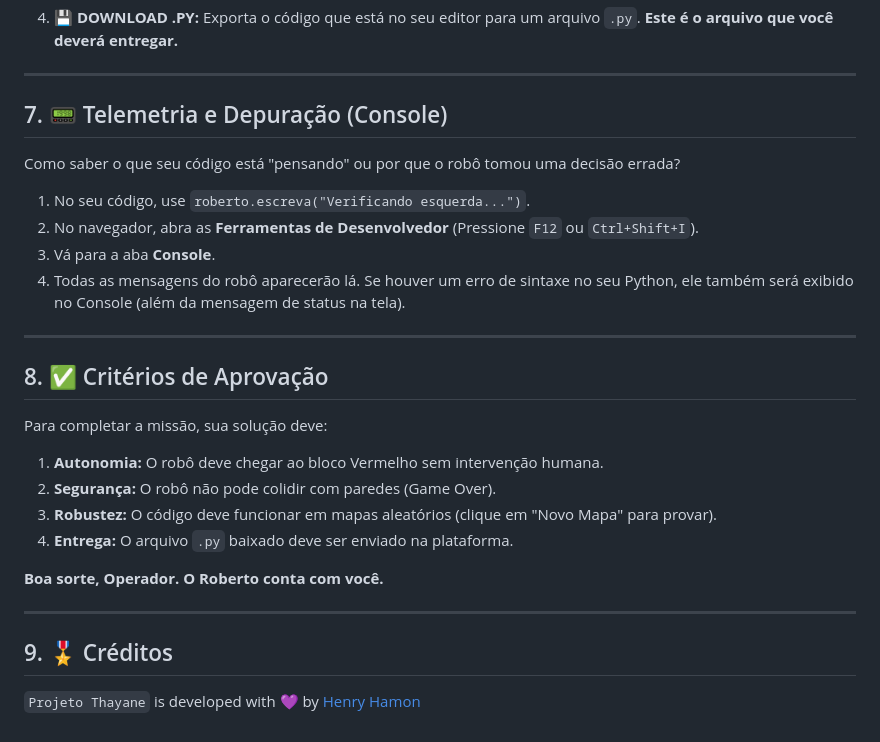
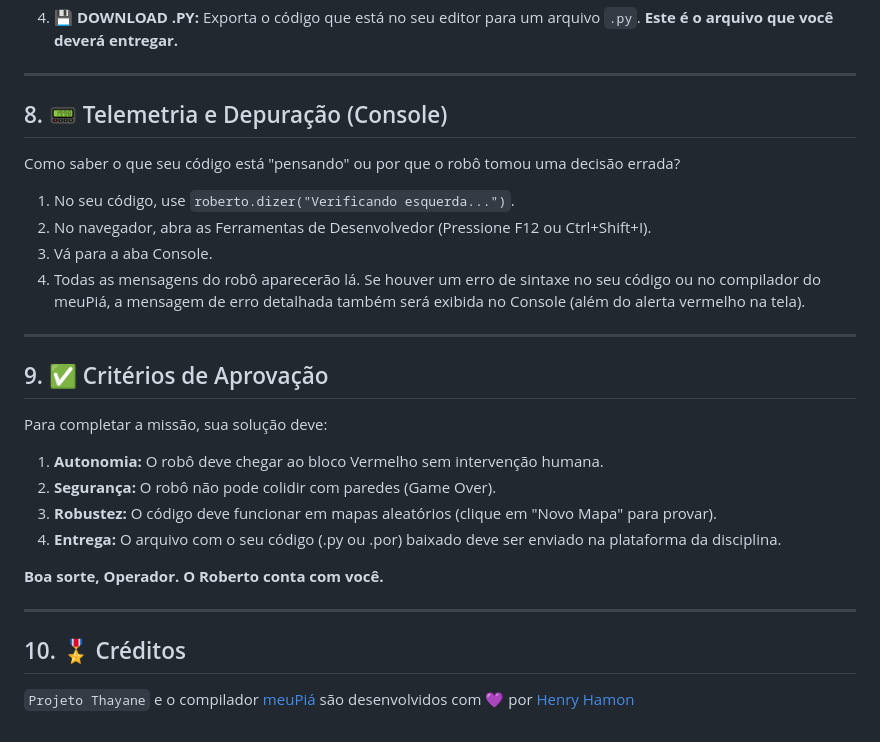
Before and after one commit to henryhamon/projeto-thayane, a Markdown page: README.md, the part around one of its changes. Drawn GitHub-style.

```diff
--- a/README.md
+++ b/README.md
@@ -111,30 +145,29 @@ Ao lado do mapa 3D, você encontrará os controles operacionais:
 
 ---
 
-## 7. 📟 Telemetria e Depuração (Console)
+## 8. 📟 Telemetria e Depuração (Console)
 
 Como saber o que seu código está "pensando" ou por que o robô tomou uma decisão errada?
-
-1. No seu código, use `roberto.escreva("Verificando esquerda...")`.
-2. No navegador, abra as **Ferramentas de Desenvolvedor** (Pressione `F12` ou `Ctrl+Shift+I`).
-3. Vá para a aba **Console**.
-4. Todas as mensagens do robô aparecerão lá. Se houver um erro de sintaxe no seu Python, ele também será exibido no Console (além da mensagem de status na tela).
+1. No seu código, use `roberto.dizer("Verificando esquerda...")`.
+2. No navegador, abra as Ferramentas de Desenvolvedor (Pressione F12 ou Ctrl+Shift+I).
+3. Vá para a aba Console.
+4. Todas as mensagens do robô aparecerão lá. Se houver um erro de sintaxe no seu código ou no compilador do meuPiá, a mensagem de erro detalhada também será exibida no Console (além do alerta vermelho na tela).
 
 ---
 
-## 8. ✅ Critérios de Aprovação
+## 9. ✅ Critérios de Aprovação
 
 Para completar a missão, sua solução deve:
 
 1. **Autonomia:** O robô deve chegar ao bloco Vermelho sem intervenção humana.
 2. **Segurança:** O robô não pode colidir com paredes (Game Over).
 3. **Robustez:** O código deve funcionar em mapas aleatórios (clique em "Novo Mapa" para provar).
-4. **Entrega:** O arquivo `.py` baixado deve ser enviado na plataforma.
+4. **Entrega:** O arquivo com o seu código (.py ou .por) baixado deve ser enviado na plataforma da disciplina.
 
 **Boa sorte, Operador. O Roberto conta com você.**
 
 ---
 
-## 9. 🎖 Créditos
+## 10. 🎖 Créditos
 
-`Projeto Thayane` is developed with 💜 by  [Henry Hamon](https://github.com/henryhamon)
+`Projeto Thayane` e o compilador [meuPiá](https://github.com/meuPia) são desenvolvidos com 💜 por [Henry Hamon](https://github.com/henryhamon)
```
Also changed, not shown: other parts of README.md (+38 -4 lines).
